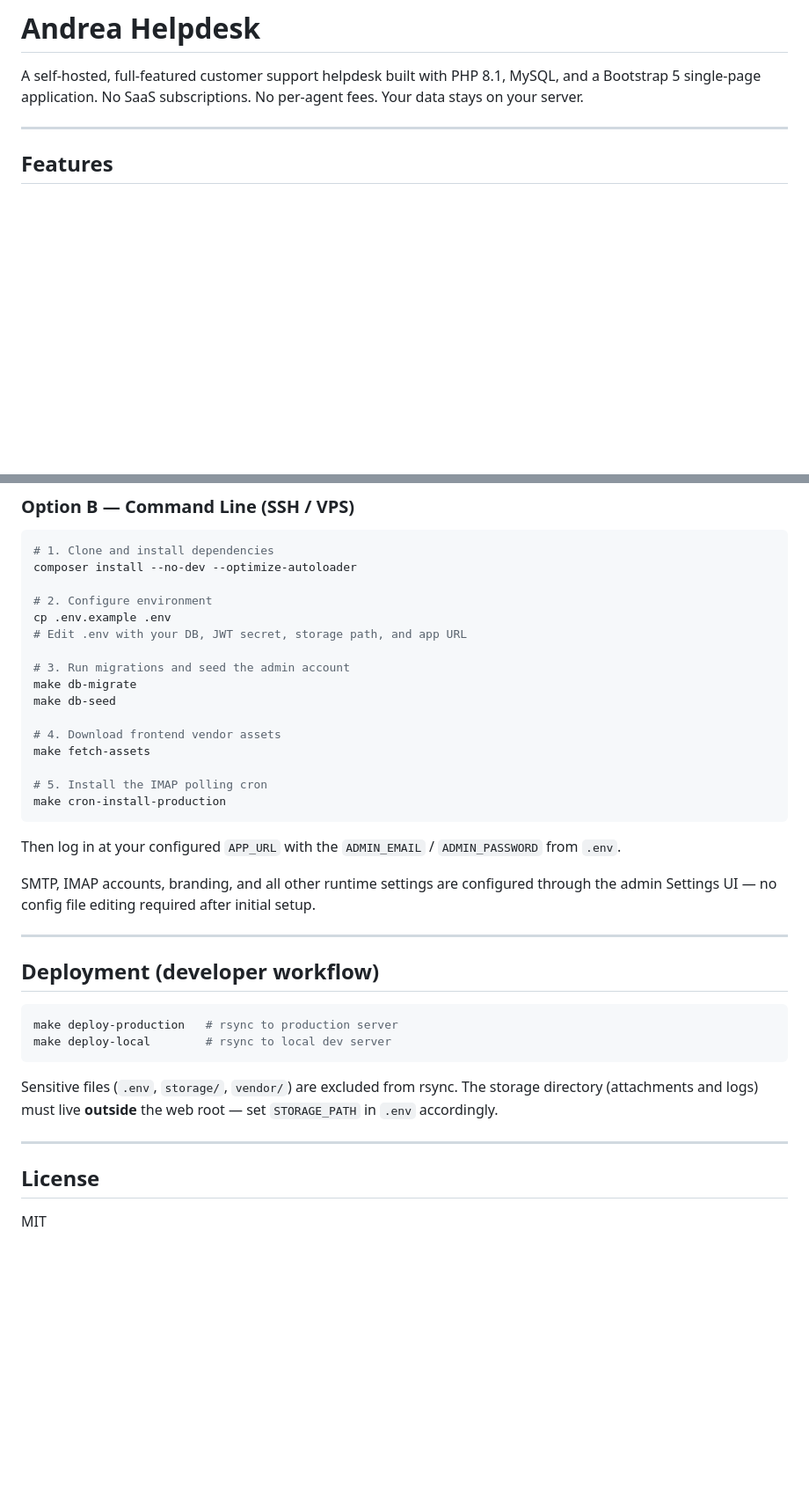
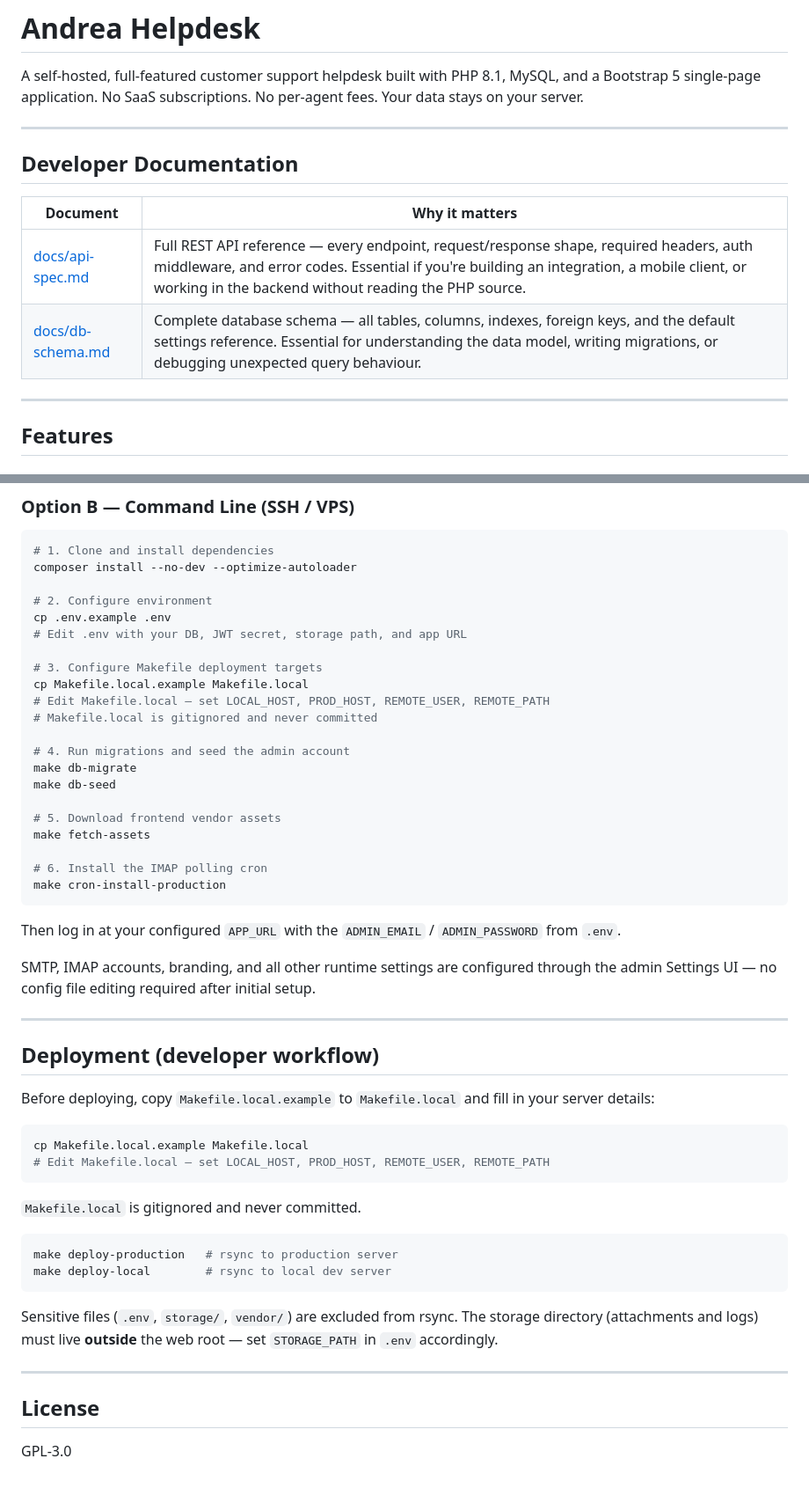
Before and after one commit to TerminalAddict/andrea-helpdesk, a Markdown page: README.md, 2 parts joined by grey strips. Shown at 88% size. Rendered like a GitHub page; blank space fills up the shorter version.

Commit message:
Update README: developer docs links, Makefile.local setup, GPL-3.0 licence
- Add Developer Documentation section near top with links to api-spec.md
  and db-schema.md, explaining why each is useful to developers
- Add Makefile.local setup step to Option B install instructions
- Add Makefile.local setup instructions to Deployment section
- Change licence from MIT to GPL-3.0

````diff
--- a/README.md
+++ b/README.md
@@ -3,6 +3,15 @@
 # Andrea Helpdesk
 
 A self-hosted, full-featured customer support helpdesk built with PHP 8.1, MySQL, and a Bootstrap 5 single-page application. No SaaS subscriptions. No per-agent fees. Your data stays on your server.
+
+---
+
+## Developer Documentation
+
+| Document | Why it matters |
+|---|---|
+| [docs/api-spec.md](docs/api-spec.md) | Full REST API reference — every endpoint, request/response shape, required headers, auth middleware, and error codes. Essential if you're building an integration, a mobile client, or working in the backend without reading the PHP source. |
+| [docs/db-schema.md](docs/db-schema.md) | Complete database schema — all tables, columns, indexes, foreign keys, and the default settings reference. Essential for understanding the data model, writing migrations, or debugging unexpected query behaviour. |
 
 ---
 
@@ -150,14 +159,19 @@ composer install --no-dev --optimize-autoloader
 cp .env.example .env
 # Edit .env with your DB, JWT secret, storage path, and app URL
 
-# 3. Run migrations and seed the admin account
+# 3. Configure Makefile deployment targets
+cp Makefile.local.example Makefile.local
+# Edit Makefile.local — set LOCAL_HOST, PROD_HOST, REMOTE_USER, REMOTE_PATH
+# Makefile.local is gitignored and never committed
+
+# 4. Run migrations and seed the admin account
 make db-migrate
 make db-seed
 
-# 4. Download frontend vendor assets
+# 5. Download frontend vendor assets
 make fetch-assets
 
-# 5. Install the IMAP polling cron
+# 6. Install the IMAP polling cron
 make cron-install-production
 ```
 
@@ -168,6 +182,15 @@ SMTP, IMAP accounts, branding, and all other runtime settings are configured thr
 ---
 
 ## Deployment (developer workflow)
+
+Before deploying, copy `Makefile.local.example` to `Makefile.local` and fill in your server details:
+
+```bash
+cp Makefile.local.example Makefile.local
+# Edit Makefile.local — set LOCAL_HOST, PROD_HOST, REMOTE_USER, REMOTE_PATH
+```
+
+`Makefile.local` is gitignored and never committed.
 
 ```bash
 make deploy-production   # rsync to production server
@@ -180,4 +203,4 @@ Sensitive files (`.env`, `storage/`, `vendor/`) are excluded from rsync. The sto
 
 ## License
 
-MIT
+GPL-3.0
````
